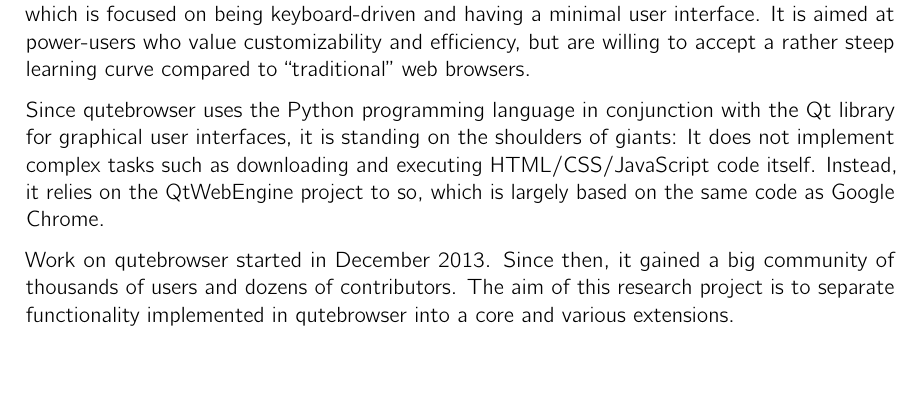
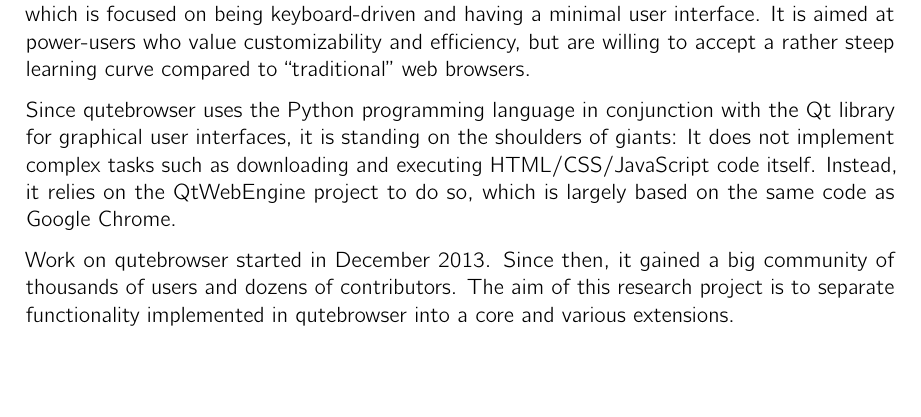
Before and after one commit to qutebrowser/qutebrowser-hsr-sa, a LaTeX thesis (doc/main.tex, which reads doc/abstract.tex): part of page 4 of 77, cut so that both start at the same text. Compiled offline with pdfLaTeX.

Commit message:
Fix typo

```diff
--- a/doc/abstract.tex
+++ b/doc/abstract.tex
@@ -15,7 +15,7 @@
 Qt library for graphical user interfaces, it is standing on the shoulders of
 giants: It does not implement complex tasks such as downloading and executing
 HTML/CSS/JavaScript code itself. Instead, it relies on the QtWebEngine project
-to so, which is largely based on the same code as Google Chrome.
+to do so, which is largely based on the same code as Google Chrome.
 
 Work on qutebrowser started in December 2013. Since then, it gained a big
 community of thousands of users and dozens of contributors. The aim of this
```
